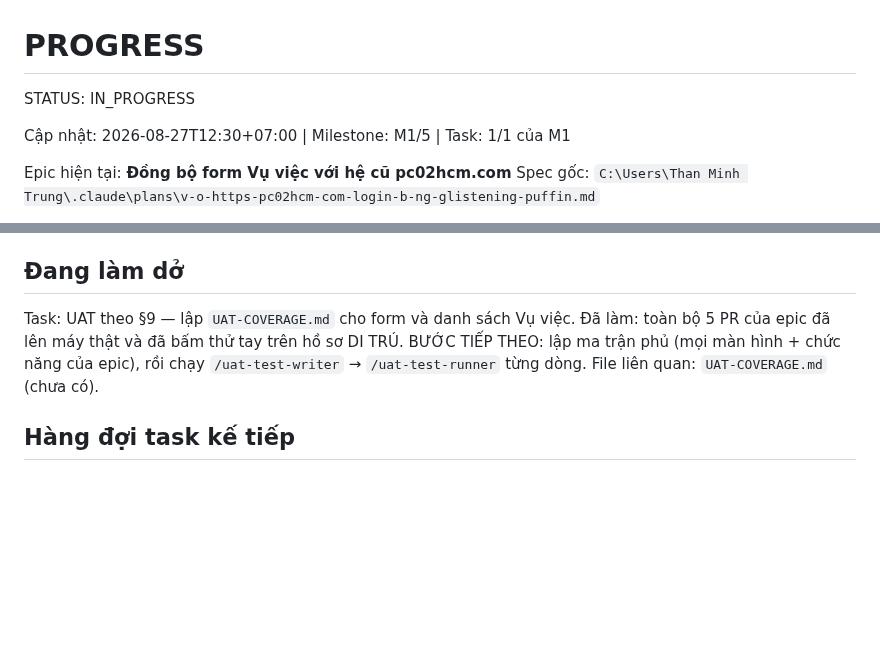
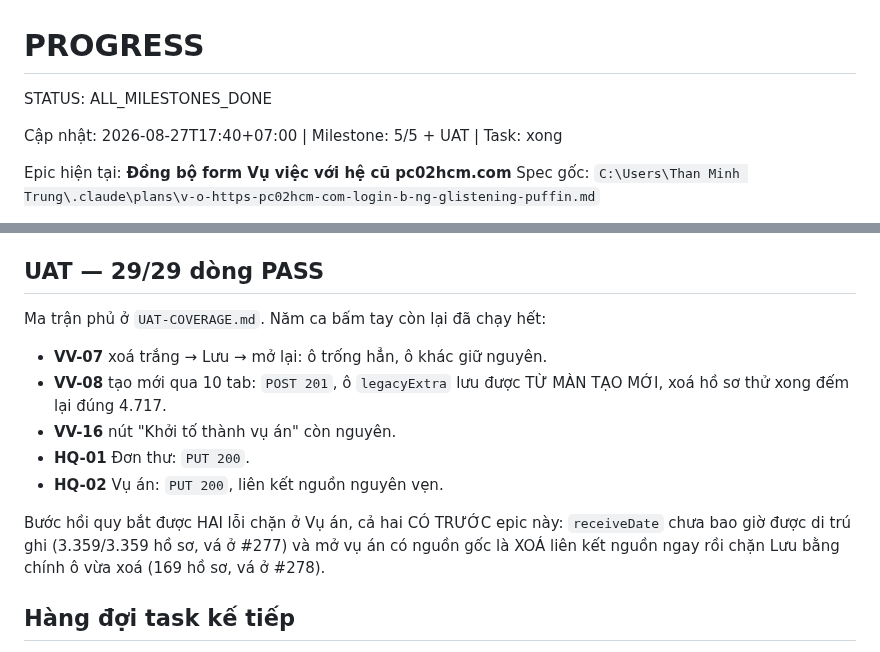
Before and after one commit to trungtm78/PC02, a Markdown page: PROGRESS.md, 2 parts joined by grey strips. GitHub-like rendering; blank space fills up the shorter version.

```diff
--- a/PROGRESS.md
+++ b/PROGRESS.md
@@ -1,8 +1,8 @@
 # PROGRESS
 
-STATUS: IN_PROGRESS
+STATUS: ALL_MILESTONES_DONE
 
-Cập nhật: 2026-08-27T12:30+07:00 | Milestone: M1/5 | Task: 1/1 của M1
+Cập nhật: 2026-08-27T17:40+07:00 | Milestone: 5/5 + UAT | Task: xong
 
 <!-- Dấu STATUS phải nằm ĐẦU DÒNG: `.claude/hooks/stop-guard.bat` neo bằng `^STATUS:`.
      Kẹp nó giữa một dòng có nội dung khác thì hook không khớp và chặn mãi. -->
@@ -27,13 +27,20 @@ Spec gốc: `C:\Users\Than Minh Trung\.claude\plans\v-o-https-pc02hcm-com-login-
       `crimeChinhId` 1.117 · `phanLoaiNguonTinBanDau` 4.693 · `baoCaoBanGiamDocText` 96 ·
       Vụ án thêm 71 tội danh còn sót. Sao lưu `truoc-bu-vuviec-20260827_134927.sql.gz`.
 
-## Đang làm dở
+## UAT — 29/29 dòng PASS
 
-Task: UAT theo §9 — lập `UAT-COVERAGE.md` cho form và danh sách Vụ việc.
-Đã làm: toàn bộ 5 PR của epic đã lên máy thật và đã bấm thử tay trên hồ sơ DI TRÚ.
-BƯỚC TIẾP THEO: lập ma trận phủ (mọi màn hình + chức năng của epic), rồi chạy
-`/uat-test-writer` → `/uat-test-runner` từng dòng.
-File liên quan: `UAT-COVERAGE.md` (chưa có).
+Ma trận phủ ở `UAT-COVERAGE.md`. Năm ca bấm tay còn lại đã chạy hết:
+
+- **VV-07** xoá trắng → Lưu → mở lại: ô trống hẳn, ô khác giữ nguyên.
+- **VV-08** tạo mới qua 10 tab: `POST 201`, ô `legacyExtra` lưu được TỪ MÀN TẠO MỚI, xoá hồ sơ
+  thử xong đếm lại đúng 4.717.
+- **VV-16** nút "Khởi tố thành vụ án" còn nguyên.
+- **HQ-01** Đơn thư: `PUT 200`.
+- **HQ-02** Vụ án: `PUT 200`, liên kết nguồn nguyên vẹn.
+
+Bước hồi quy bắt được HAI lỗi chặn ở Vụ án, cả hai CÓ TRƯỚC epic này: `receiveDate` chưa bao
+giờ được di trú ghi (3.359/3.359 hồ sơ, vá ở #277) và mở vụ án có nguồn gốc là XOÁ liên kết
+nguồn ngay rồi chặn Lưu bằng chính ô vừa xoá (169 hồ sơ, vá ở #278).
 
 ## Hàng đợi task kế tiếp
 
```
Also changed, not shown: UAT-COVERAGE.md (+33 -7 lines).
